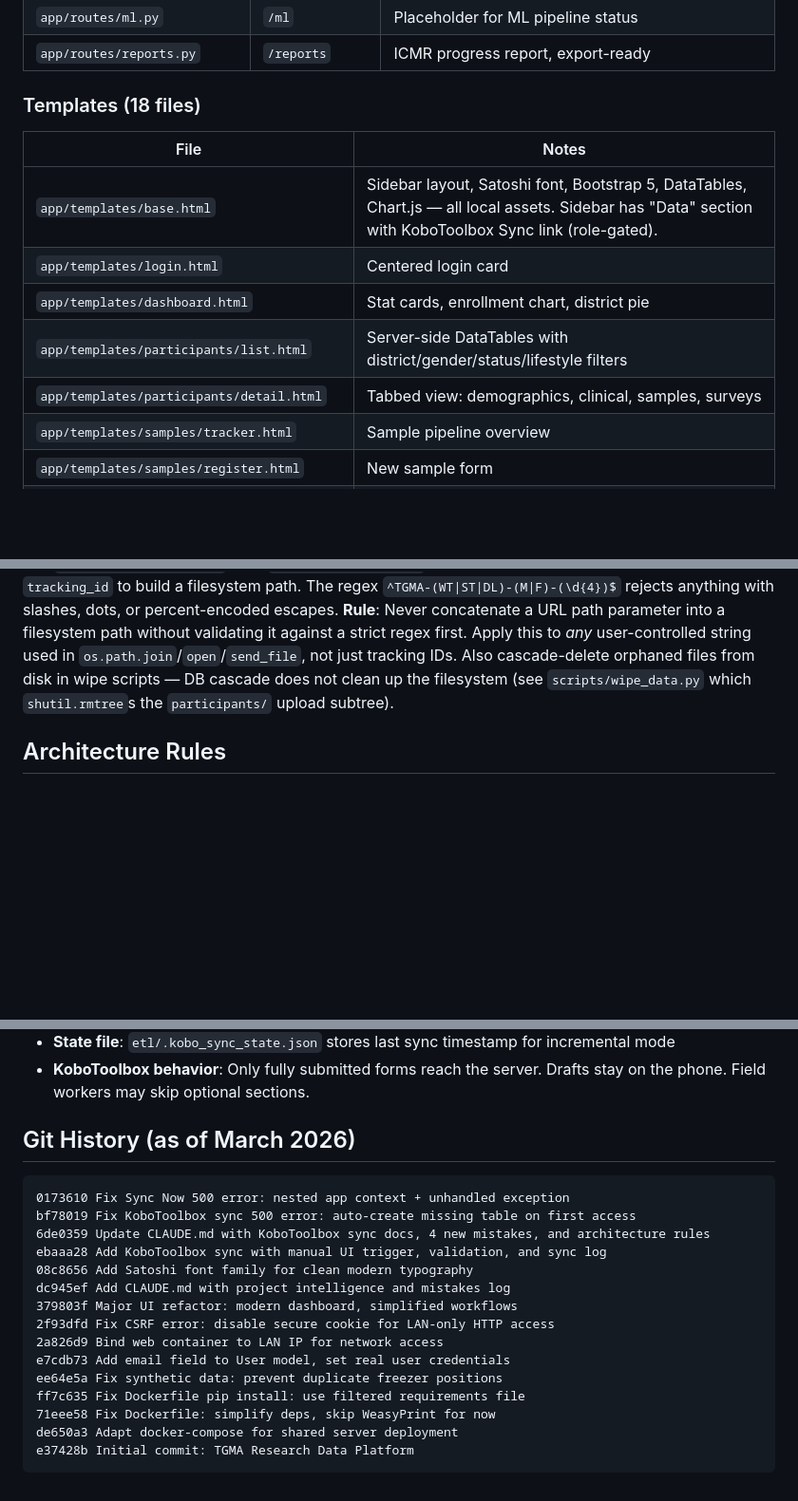
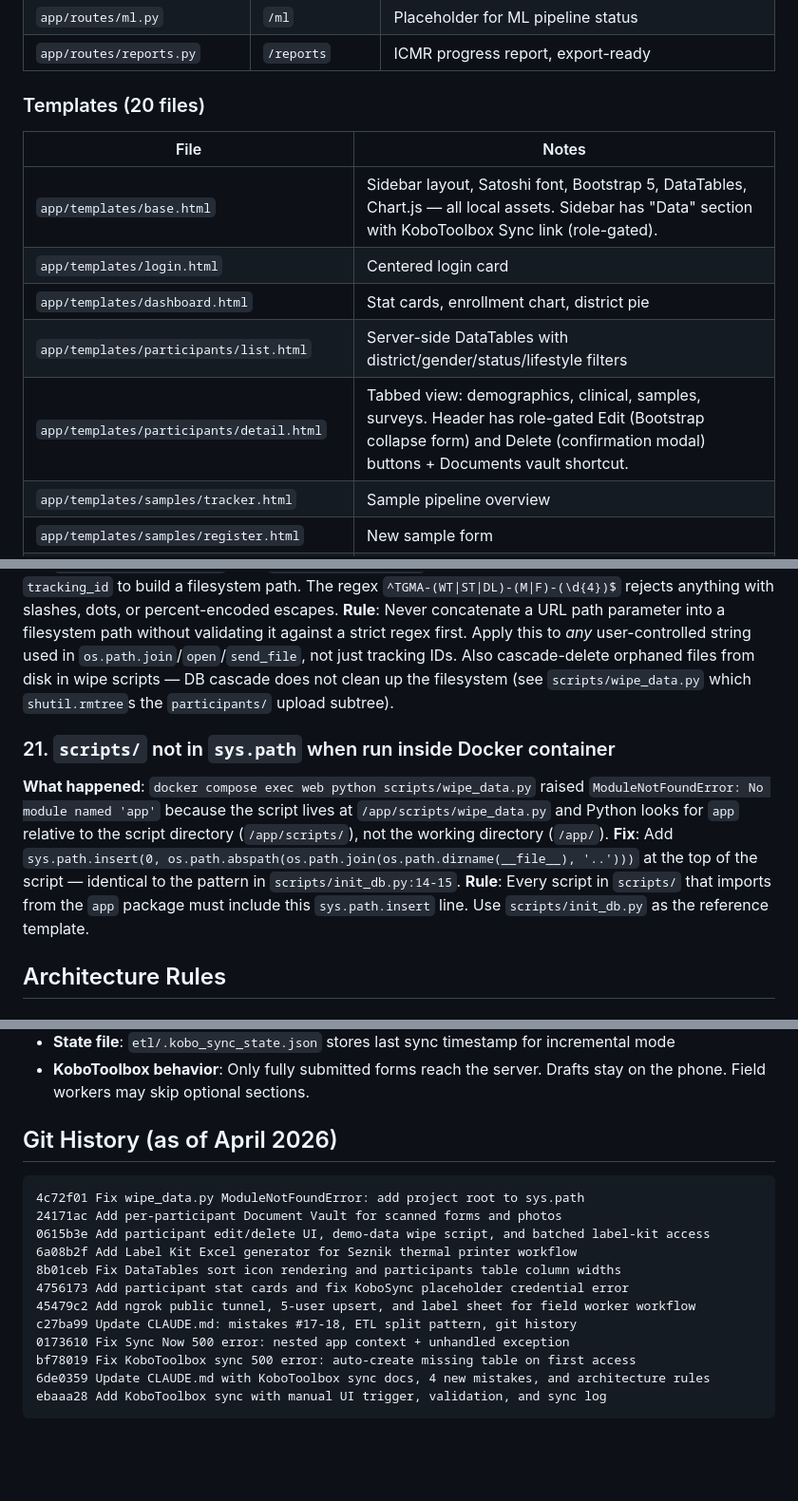
Before and after one commit to argajitsarkr/tgma-platform, a Markdown page: CLAUDE.md, 3 parts joined by grey strips. Shown at 95% size. Rendered like a GitHub page; blank space fills up the shorter version.

Commit message:
Update CLAUDE.md: April 2026 refresh — counts, descriptions, mistake #21, git history
- Status: March → April 2026, 9 → 10 blueprints, feature list updated
- Route Blueprints section: 9 → 10 files
- Templates section: 18 → 20 files
- app/__init__.py row: 9 → 10 blueprints
- ids.py row: document batched label-kit reprint behaviour
- participants/detail.html row: edit/delete UI + Documents button
- wipe_data.py row: note disk cleanup + blood_reports/ preservation
- Mistake #21: scripts/ not in sys.path inside Docker container
- Git history updated to latest commit 4c72f01

Co-Authored-By: Claude Opus 4.6 <noreply@anthropic.com>

````diff
--- a/CLAUDE.md
+++ b/CLAUDE.md
@@ -68,14 +68,14 @@ conda run -n base python -m pytest tests/ -v
 | `app/routes/ml.py` | `/ml` | Placeholder for ML pipeline status |
 | `app/routes/reports.py` | `/reports` | ICMR progress report, export-ready |
 
-### Templates (18 files)
+### Templates (20 files)
 | File | Notes |
 |------|-------|
 | `app/templates/base.html` | Sidebar layout, Satoshi font, Bootstrap 5, DataTables, Chart.js — all local assets. Sidebar has "Data" section with KoboToolbox Sync link (role-gated). |
 | `app/templates/login.html` | Centered login card |
 | `app/templates/dashboard.html` | Stat cards, enrollment chart, district pie |
 | `app/templates/participants/list.html` | Server-side DataTables with district/gender/status/lifestyle filters |
-| `app/templates/participants/detail.html` | Tabbed view: demographics, clinical, samples, surveys |
+| `app/templates/participants/detail.html` | Tabbed view: demographics, clinical, samples, surveys. Header has role-gated Edit (Bootstrap collapse form) and Delete (confirmation modal) buttons + Documents vault shortcut. |
 | `app/templates/samples/tracker.html` | Sample pipeline overview |
 | `app/templates/samples/register.html` | New sample form |
 | `app/templates/samples/detail.html` | Single sample view |
@@ -247,6 +247,11 @@ conda run -n base python -m pytest tests/ -v
 **Fix**: Call `validate_tracking_id()` from `app/utils/helpers.py` at the top of every route that uses a `tracking_id` to build a filesystem path. The regex `^TGMA-(WT|ST|DL)-(M|F)-(\d{4})$` rejects anything with slashes, dots, or percent-encoded escapes.
 **Rule**: Never concatenate a URL path parameter into a filesystem path without validating it against a strict regex first. Apply this to *any* user-controlled string used in `os.path.join`/`open`/`send_file`, not just tracking IDs. Also cascade-delete orphaned files from disk in wipe scripts — DB cascade does not clean up the filesystem (see `scripts/wipe_data.py` which `shutil.rmtree`s the `participants/` upload subtree).
 
+### 21. `scripts/` not in `sys.path` when run inside Docker container
+**What happened**: `docker compose exec web python scripts/wipe_data.py` raised `ModuleNotFoundError: No module named 'app'` because the script lives at `/app/scripts/wipe_data.py` and Python looks for `app` relative to the script directory (`/app/scripts/`), not the working directory (`/app/`).
+**Fix**: Add `sys.path.insert(0, os.path.abspath(os.path.join(os.path.dirname(__file__), '..')))` at the top of the script — identical to the pattern in `scripts/init_db.py:14-15`.
+**Rule**: Every script in `scripts/` that imports from the `app` package must include this `sys.path.insert` line. Use `scripts/init_db.py` as the reference template.
+
 ## Architecture Rules
 
 ### DO
@@ -331,21 +336,18 @@ conda run -n base python -m pytest tests/ -v
 - **State file**: `etl/.kobo_sync_state.json` stores last sync timestamp for incremental mode
 - **KoboToolbox behavior**: Only fully submitted forms reach the server. Drafts stay on the phone. Field workers may skip optional sections.
 
-## Git History (as of March 2026)
+## Git History (as of April 2026)
 ```
+4c72f01 Fix wipe_data.py ModuleNotFoundError: add project root to sys.path
+24171ac Add per-participant Document Vault for scanned forms and photos
+0615b3e Add participant edit/delete UI, demo-data wipe script, and batched label-kit access
+6a08b2f Add Label Kit Excel generator for Seznik thermal printer workflow
+8b01ceb Fix DataTables sort icon rendering and participants table column widths
+4756173 Add participant stat cards and fix KoboSync placeholder credential error
+45479c2 Add ngrok public tunnel, 5-user upsert, and label sheet for field worker workflow
+c27ba99 Update CLAUDE.md: mistakes #17-18, ETL split pattern, git history
 0173610 Fix Sync Now 500 error: nested app context + unhandled exception
 bf78019 Fix KoboToolbox sync 500 error: auto-create missing table on first access
 6de0359 Update CLAUDE.md with KoboToolbox sync docs, 4 new mistakes, and architecture rules
 ebaaa28 Add KoboToolbox sync with manual UI trigger, validation, and sync log
-08c8656 Add Satoshi font family for clean modern typography
-dc945ef Add CLAUDE.md with project intelligence and mistakes log
-379803f Major UI refactor: modern dashboard, simplified workflows
-2f93dfd Fix CSRF error: disable secure cookie for LAN-only HTTP access
-2a826d9 Bind web container to LAN IP for network access
-e7cdb73 Add email field to User model, set real user credentials
-ee64e5a Fix synthetic data: prevent duplicate freezer positions
-ff7c635 Fix Dockerfile pip install: use filtered requirements file
-71eee58 Fix Dockerfile: simplify deps, skip WeasyPrint for now
-de650a3 Adapt docker-compose for shared server deployment
-e37428b Initial commit: TGMA Research Data Platform
 ```
````
Also changed, not shown: other parts of CLAUDE.md (+5 -5 lines).
